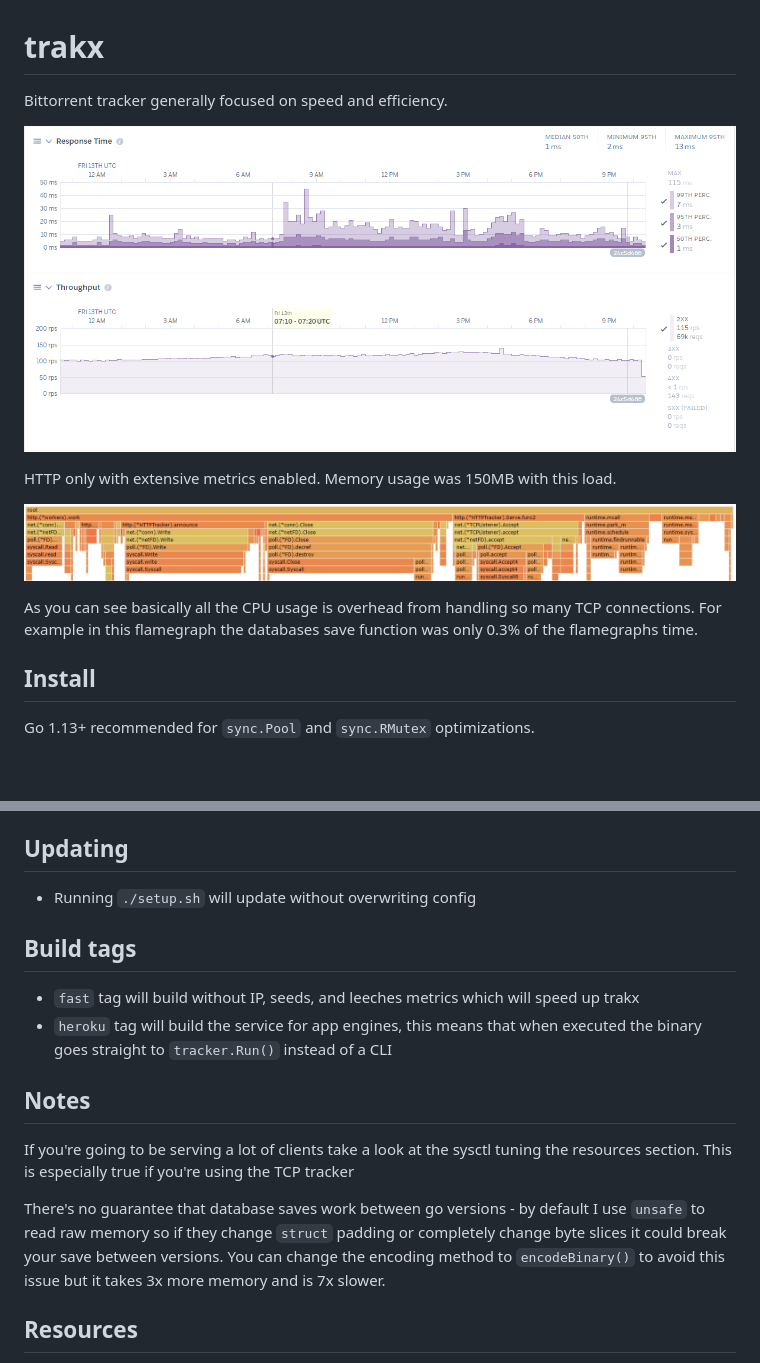
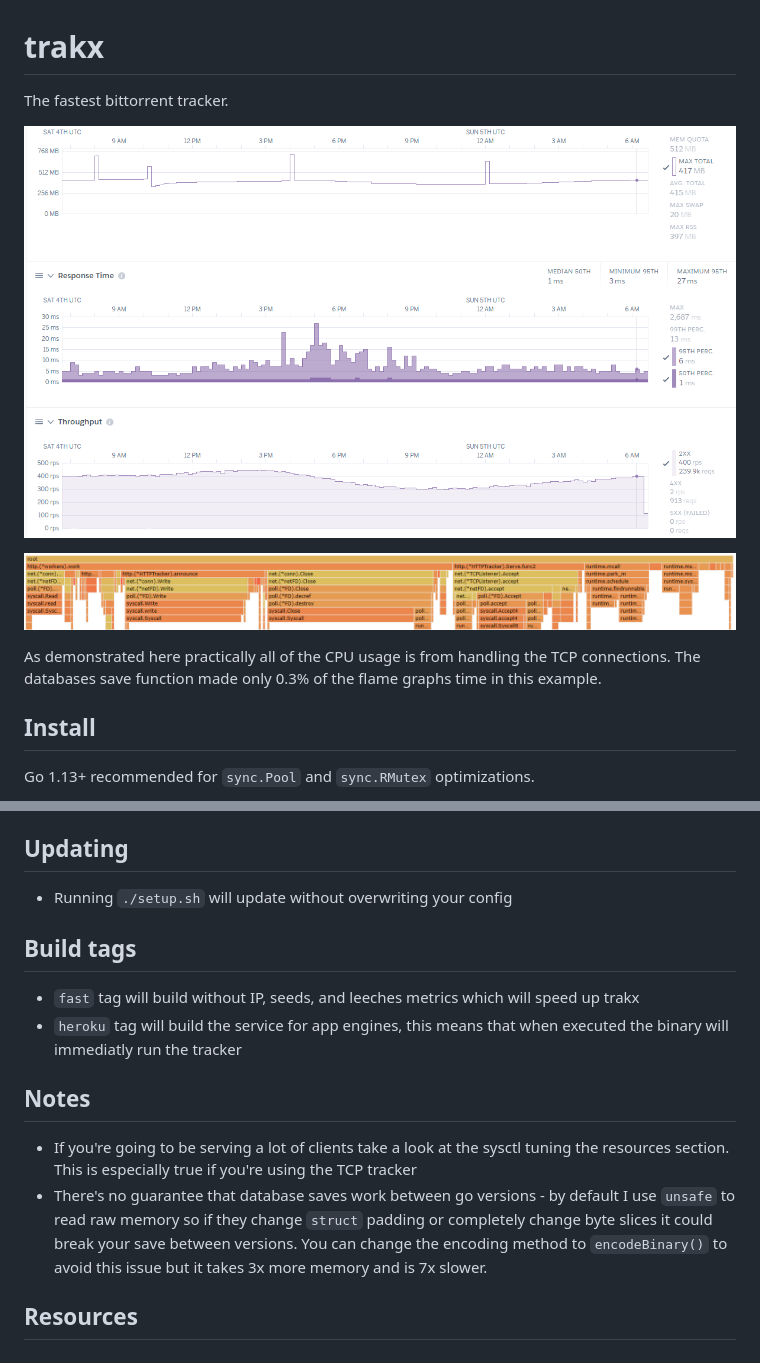
Before and after one commit to crimist/trakx, a Markdown page: README.md, 2 parts joined by grey strips. GitHub-like rendering; pictures changed too: img/performance.png; blank space fills up the shorter version.

Commit message:
update img

```diff
--- a/README.md
+++ b/README.md
@@ -1,14 +1,12 @@
 # trakx
 
-Bittorrent tracker generally focused on speed and efficiency.
+The fastest bittorrent tracker.
 
 ![performance](img/performance.png)
 
-HTTP only with extensive metrics enabled. Memory usage was 150MB with this load.
-
 ![flame](img/flame.png)
 
-As you can see basically all the CPU usage is overhead from handling so many TCP connections. For example in this flamegraph the databases save function was only 0.3% of the flamegraphs time.
+As demonstrated here practically all of the CPU usage is from handling the TCP connections. The databases save function made only 0.3% of the flame graphs time in this example.
 
 ## Install
 
@@ -30,18 +28,17 @@ trakx status # "Trakx is not running"
 
 ## Updating
 
-* Running `./setup.sh` will update without overwriting config
+* Running `./setup.sh` will update without overwriting your config
 
 ## Build tags
 
 * `fast` tag will build without IP, seeds, and leeches metrics which will speed up trakx
-* `heroku` tag will build the service for app engines, this means that when executed the binary goes straight to `tracker.Run()` instead of a CLI
+* `heroku` tag will build the service for app engines, this means that when executed the binary will immediatly run the tracker
 
 ## Notes
 
-If you're going to be serving a lot of clients take a look at the sysctl tuning the resources section. This is especially true if you're using the TCP tracker
-
-There's no guarantee that database saves work between go versions - by default I use `unsafe` to read raw memory so if they change `struct` padding or completely change byte slices it could break your save between versions. You can change the encoding method to `encodeBinary()` to avoid this issue but it takes 3x more memory and is 7x slower.
+* If you're going to be serving a lot of clients take a look at the sysctl tuning the resources section. This is especially true if you're using the TCP tracker
+* There's no guarantee that database saves work between go versions - by default I use `unsafe` to read raw memory so if they change `struct` padding or completely change byte slices it could break your save between versions. You can change the encoding method to `encodeBinary()` to avoid this issue but it takes 3x more memory and is 7x slower.
 
 ## Resources
 
```
